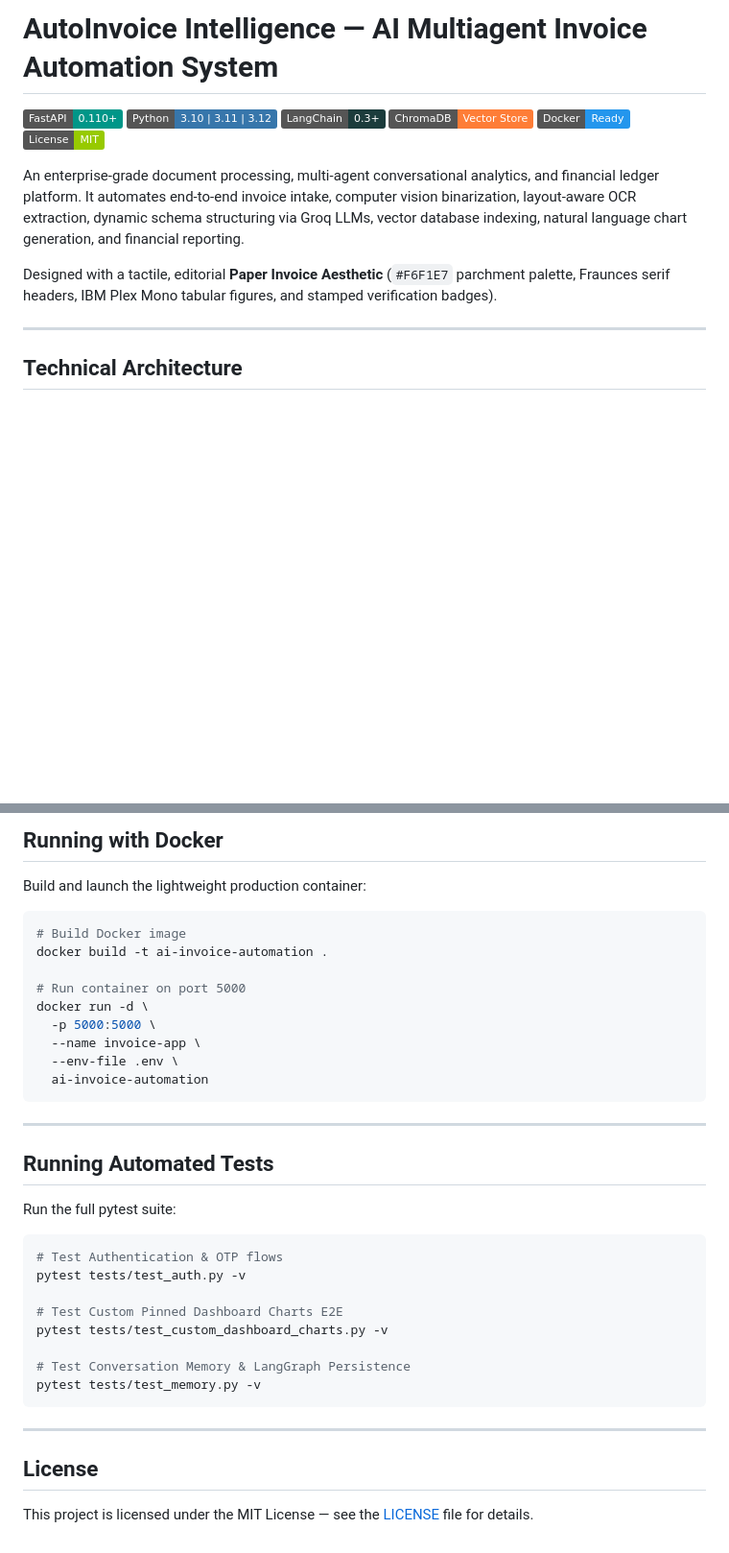
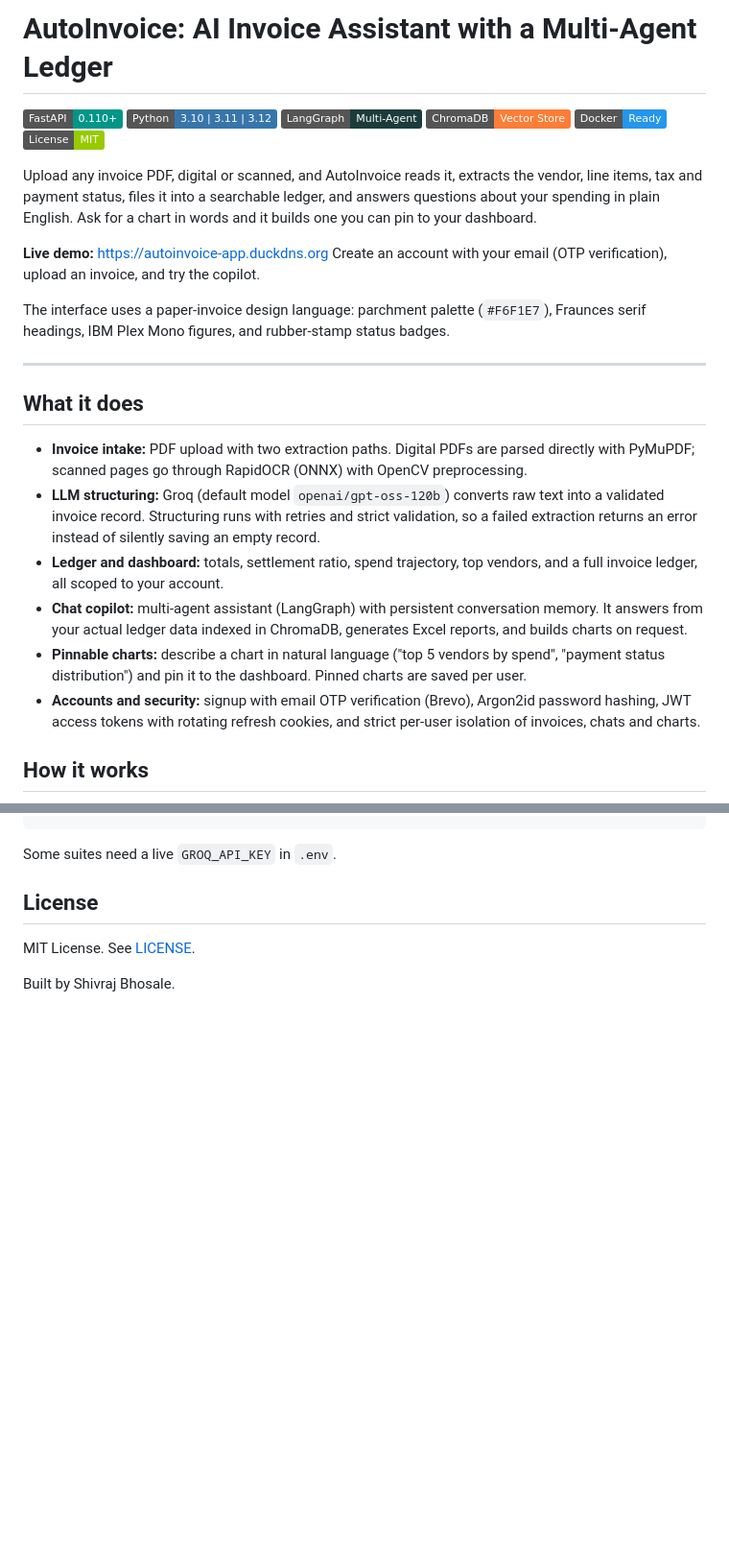
Before and after one commit to shivrajbhosale9621-creator/AI_Invoice_Automation, a Markdown page: README.md, 2 parts joined by grey strips. Shown at 96% size. GitHub-like rendering; badges without logos; blank space fills up the shorter version.

````diff
--- a/README.md
+++ b/README.md
@@ -1,19 +1,31 @@
-# AutoInvoice Intelligence — AI Multiagent Invoice Automation System
+# AutoInvoice: AI Invoice Assistant with a Multi-Agent Ledger
 
 [![FastAPI](https://img.shields.io/badge/FastAPI-0.110+-009688?style=flat&logo=fastapi&logoColor=white)](https://fastapi.tiangolo.com)
 [![Python](https://img.shields.io/badge/Python-3.10%20%7C%203.11%20%7C%203.12-3776AB?style=flat&logo=python&logoColor=white)](https://www.python.org/)
-[![LangChain](https://img.shields.io/badge/LangChain-0.3+-1C3C3C?style=flat)](https://www.langchain.com/)
+[![LangGraph](https://img.shields.io/badge/LangGraph-Multi--Agent-1C3C3C?style=flat)](https://www.langchain.com/)
 [![ChromaDB](https://img.shields.io/badge/ChromaDB-Vector%20Store-orange?style=flat)](https://www.trychroma.com/)
 [![Docker](https://img.shields.io/badge/Docker-Ready-2496ED?style=flat&logo=docker&logoColor=white)](https://www.docker.com/)
 [![License](https://img.shields.io/badge/License-MIT-green.svg)](LICENSE)
 
-An enterprise-grade document processing, multi-agent conversational analytics, and financial ledger platform. It automates end-to-end invoice intake, computer vision binarization, layout-aware OCR extraction, dynamic schema structuring via Groq LLMs, vector database indexing, natural language chart generation, and financial reporting.
+Upload any invoice PDF, digital or scanned, and AutoInvoice reads it, extracts the vendor, line items, tax and payment status, files it into a searchable ledger, and answers questions about your spending in plain English. Ask for a chart in words and it builds one you can pin to your dashboard.
 
-Designed with a tactile, editorial **Paper Invoice Aesthetic** (`#F6F1E7` parchment palette, Fraunces serif headers, IBM Plex Mono tabular figures, and stamped verification badges).
+**Live demo:** https://autoinvoice-app.duckdns.org
+Create an account with your email (OTP verification), upload an invoice, and try the copilot.
+
+The interface uses a paper-invoice design language: parchment palette (`#F6F1E7`), Fraunces serif headings, IBM Plex Mono figures, and rubber-stamp status badges.
 
 ---
 
-## Technical Architecture
+## What it does
+
+- **Invoice intake:** PDF upload with two extraction paths. Digital PDFs are parsed directly with PyMuPDF; scanned pages go through RapidOCR (ONNX) with OpenCV preprocessing.
+- **LLM structuring:** Groq (default model `openai/gpt-oss-120b`) converts raw text into a validated invoice record. Structuring runs with retries and strict validation, so a failed extraction returns an error instead of silently saving an empty record.
+- **Ledger and dashboard:** totals, settlement ratio, spend trajectory, top vendors, and a full invoice ledger, all scoped to your account.
+- **Chat copilot:** multi-agent assistant (LangGraph) with persistent conversation memory. It answers from your actual ledger data indexed in ChromaDB, generates Excel reports, and builds charts on request.
+- **Pinnable charts:** describe a chart in natural language ("top 5 vendors by spend", "payment status distribution") and pin it to the dashboard. Pinned charts are saved per user.
+- **Accounts and security:** signup with email OTP verification (Brevo), Argon2id password hashing, JWT access tokens with rotating refresh cookies, and strict per-user isolation of invoices, chats and charts.
+
+## How it works
 
 ```mermaid
 graph TD
@@ -165,38 +175,7 @@ http://127.0.0.1:5000
-## Running with Docker
-
-Build and launch the lightweight production container:
-
-```bash
-# Build Docker image
-docker build -t ai-invoice-automation .
-
-# Run container on port 5000
-docker run -d \
-  -p 5000:5000 \
-  --name invoice-app \
-  --env-file .env \
-  ai-invoice-automation
-```
-
----
-
-## Running Automated Tests
-
-Run the full pytest suite:
-
-```bash
-# Test Authentication & OTP flows
-pytest tests/test_auth.py -v
-
-# Test Custom Pinned Dashboard Charts E2E
-pytest tests/test_custom_dashboard_charts.py -v
-
-# Test Conversation Memory & LangGraph Persistence
-pytest tests/test_memory.py -v
-```
-
----
+Some suites need a live `GROQ_API_KEY` in `.env`.
 
 ## License
 
-This project is licensed under the MIT License — see the [LICENSE](LICENSE) file for details.
+MIT License. See [LICENSE](LICENSE).
+
+Built by Shivraj Bhosale.
````
Also changed, not shown: other parts of README.md (+114 -116 lines).
